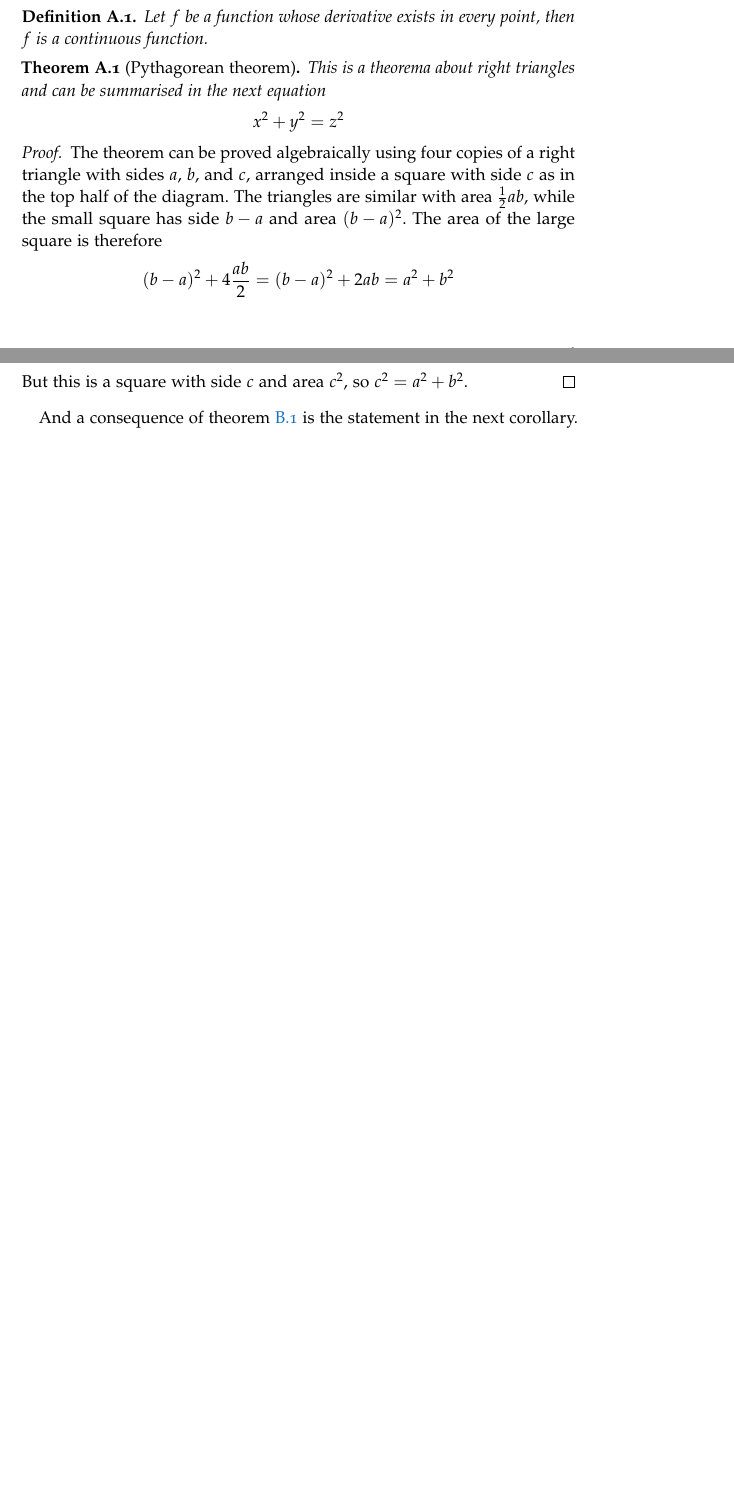
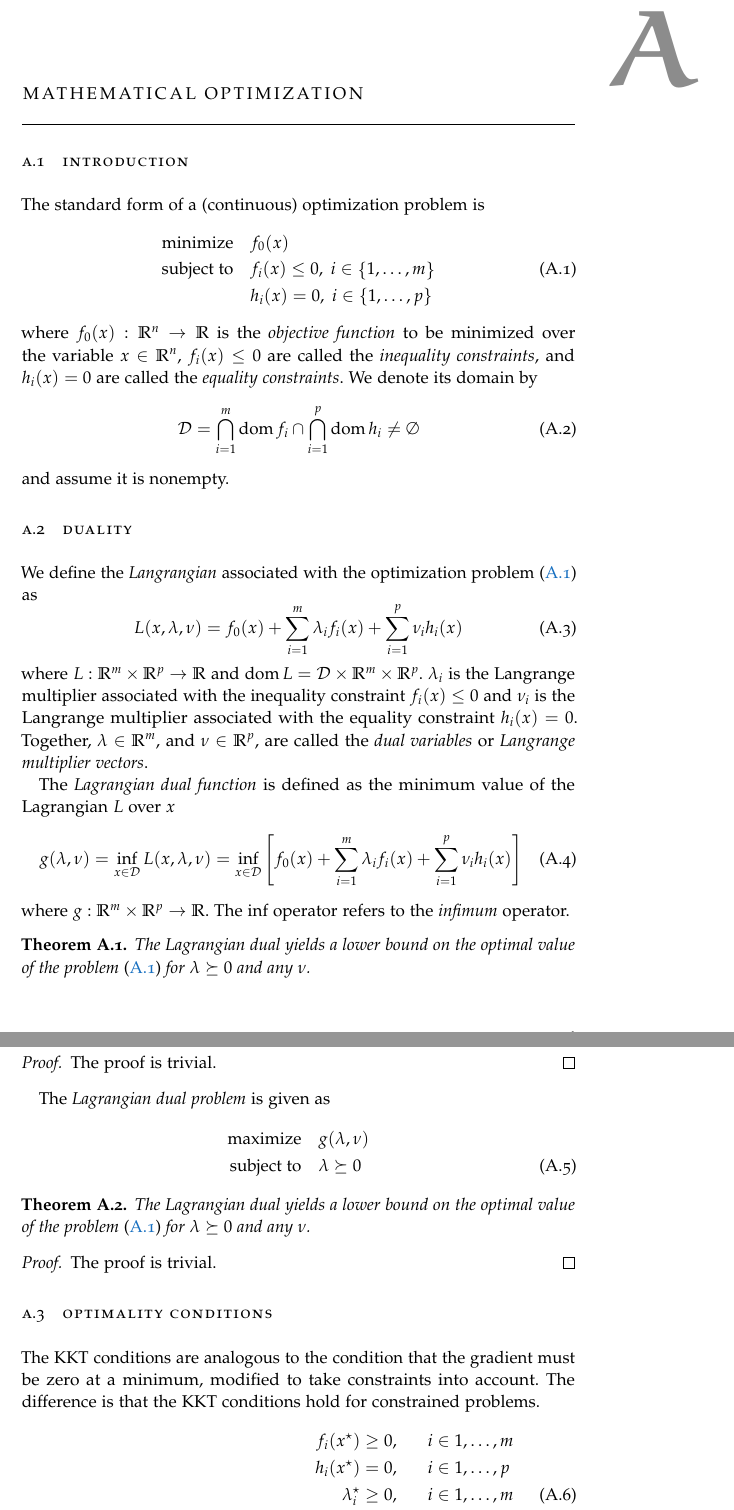
Before and after one commit to ali-ramadhan/msc-thesis, a LaTeX thesis (msc-thesis.tex, which reads Appendices/Optimization.tex): two parts of pages 45 and 46 of 49 before the commit and two parts of pages 45 and 46 of 50 after it, joined at a grey line, cut at the place of the change, the shorter picture padded with empty space. Compiled offline with pdfLaTeX.

Commit message:
Started writing appendix material on mathematical optimization.

```diff
--- a/Appendices/Optimization.tex
+++ b/Appendices/Optimization.tex
@@ -3,3 +3,17 @@
 
 \chapter{Mathematical Optimization}
 
+\section{Introduction}
+
+The standard form of a (continuous) optimization problem is
+\begin{align} \label{eq:op}
+  \mathrm{minimize}   \quad & f_0(x) \nonumber \\
+  \mathrm{subject\;to} \quad &
+    f_i(x) \leq 0, \; i \in \left\{1, \dots, m \right\}\\
+    & h_i(x) = 0, \; i \in \left\{1, \dots, p \right\} \nonumber
+\end{align}
+where $f_0(x): \mathbb{R}^n \rightarrow \mathbb{R}$ is the \emph{objective function} to be minimized over the variable $x \in \mathbb{R}^n$, $f_i(x) \leq 0$ are called the \emph{inequality constraints}, and $h_i(x) = 0$ are called the \emph{equality constraints}. We denote its domain by
+\begin{equation}
+\mathcal{D} = \bigcap_{i=1}^m \operatorname{dom} f_i \cap \bigcap_{i=1}^p \operatorname{dom} h_i \neq \emptyset
+\end{equation}
+and assume it is nonempty.
@@ -12,3 +23,10 @@
 % If the objective function is quadratic and the constraints are linear, quadratic programming techniques are used.
 % If the objective function is a ratio of a concave and a convex function (in the maximization case) and the constraints are convex, then the problem can be transformed to a convex optimization problem using fractional programming techniques.
 
+\section{Duality}
+We define the \emph{Langrangian} associated with the optimization problem \eqref{eq:op} as
+\begin{equation}
+L(x, \lambda, \nu) = f_0(x) + \sum_{i=1}^m \lambda_i f_i(x)
+  + \sum_{i=1}^p \nu_i h_i(x)
+\end{equation}
+where $L: \mathbb{R}^m \times \mathbb{R}^p \rightarrow \mathbb{R}$ and $\operatorname{dom} L = \mathcal{D} \times \mathbb{R}^m \times \mathbb{R}^p$. $\lambda_i$ is the Langrange multiplier associated with the inequality constraint $f_i(x) \leq 0$ and $\nu_i$ is the Langrange multiplier associated with the equality constraint $h_i(x) = 0$. Together, $\lambda \in \mathbb{R}^m$, and $\nu \in \mathbb{R}^p$, are called the \emph{dual variables} or \emph{Langrange multiplier vectors}.
@@ -21,3 +33,11 @@ vidit exerci appetere ad, ut vel zzril intellegam interpretaris.
 
-Theorems can easily be defined
+The \emph{Lagrangian dual function} is defined as the minimum value of the Lagrangian $L$ over $x$
+\begin{equation}
+g(\lambda, \nu) = \inf_{x \in \mathcal{D}} L(x, \lambda, \nu)
+  = \inf_{x \in \mathcal{D}} \left[ f_0(x) + \sum_{i=1}^m \lambda_i f_i(x)
+    + \sum_{i=1}^p \nu_i h_i(x) \right]
+\end{equation}
+where $g: \mathbb{R}^m \times \mathbb{R}^p \rightarrow \mathbb{R}$. The $\inf$ operator refers to the \emph{infimum} operator.
 
+\begin{theorem}
+  The Lagrangian dual yields a lower bound on the optimal value of the problem \eqref{eq:op} for $\lambda \succeq 0$ and any $\nu$.
@@ -36 +45,2 @@ Theorems can easily be defined
 \begin{proof}
+  The proof is trivial.
@@ -40,4 +47,27 @@ Theorems can easily be defined
 \end{proof}
 
-And a consequence of theorem \ref{pythagorean} is the statement in the next
-corollary.
+The \emph{Lagrangian dual problem} is given as
+\begin{align} \label{eq:dualop}
+\mathrm{maximize}    \quad & g(\lambda, \nu) \nonumber \\
+\mathrm{subject\;to} \quad & \lambda \succeq 0
+\end{align}
+
+\begin{theorem}
+  The Lagrangian dual yields a lower bound on the optimal value of the problem \eqref{eq:op} for $\lambda \succeq 0$ and any $\nu$.
+\end{theorem}
+\begin{proof}
+  The proof is trivial.
+\end{proof}
+
+\section{Optimality conditions}
+The KKT conditions are analogous to the condition that the gradient must be zero at a minimum, modified to take constraints into account. The difference is that the KKT conditions hold for constrained problems.
+\begin{align} \label{eq:kkt}
+ f_i(x^\star) & \geq 0, \; & i & \in {1,\dots,m} \nonumber \\
+ h_i(x^\star) & = 0, \; & i & \in {1,\dots,p} \nonumber \\
+ \lambda_i^\star & \geq 0, \; & i & \in {1,\dots,m} \\
+ \lambda_i^\star f_i(x^\star) & = 0, \; & i & \in {1,\dots,m} \nonumber \\
+ \nabla f_0(x^\star) + \sum_{i=1}^m \lambda_i^\star \nabla f_i(x^\star)
+  + \sum_{i=1}^p \nu_i^\star \nabla h_i(x^\star) & = 0, \; & i & \in {1,\dots,m} \nonumber
+\end{align}
+
+\section{Interior-point method}
```
Also changed, not shown: msc-thesis.tex (+1 -1 lines), Appendices/Optimization.tex (23 more changed lines).
